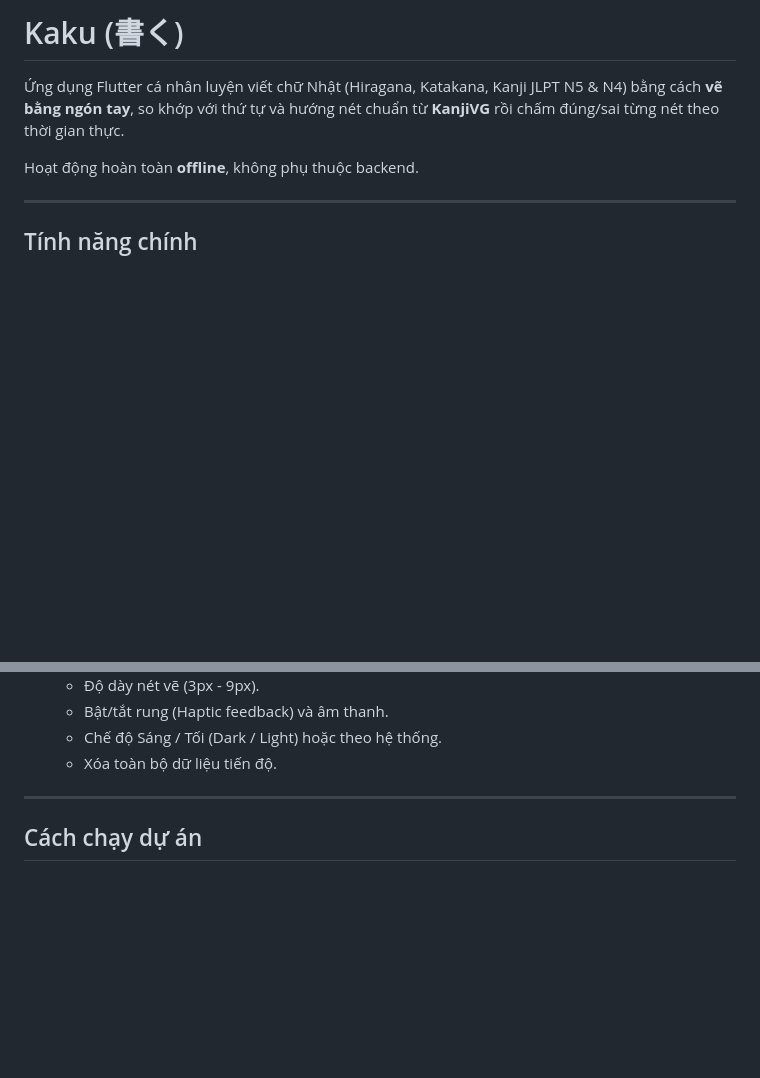
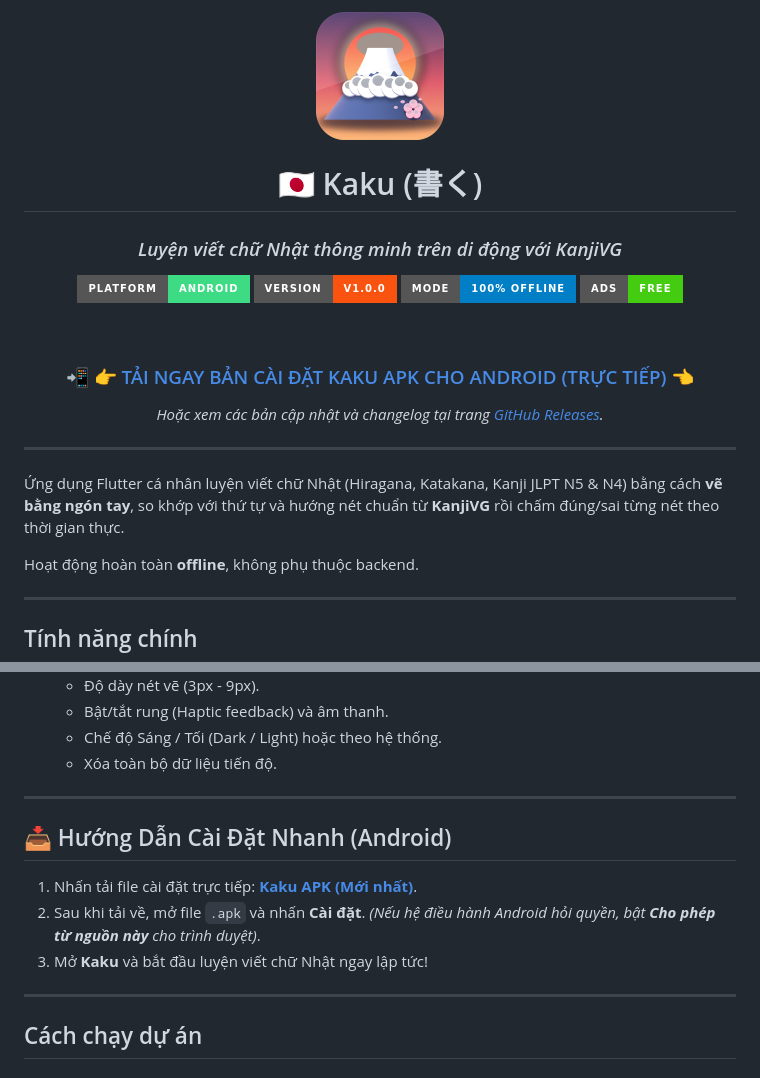
Before and after one commit to maico-le/kaku, a Markdown page: README.md, 2 parts joined by grey strips. Rendered like a GitHub page; badges without logos; blank space fills up the shorter version.

Commit message:
docs: update README with centered pixel icon header and direct APK download link

```diff
--- a/README.md
+++ b/README.md
@@ -1,4 +1,23 @@
-# Kaku (書く)
+<div align="center">
+
+<img src="assets/icon/app_icon.png" width="128" height="128" alt="Kaku Logo" />
+
+# 🇯🇵 Kaku (書く)
+### *Luyện viết chữ Nhật thông minh trên di động với KanjiVG*
+
+[![Platform](https://img.shields.io/badge/Platform-Android-3DDC84?style=for-the-badge&logo=android&logoColor=white)](https://github.com/maico-le/kaku/releases)
+[![Version](https://img.shields.io/badge/Version-v1.0.0-FA520F?style=for-the-badge)](https://github.com/maico-le/kaku/releases/latest)
+[![Mode](https://img.shields.io/badge/Mode-100%25_Offline-blue?style=for-the-badge)](#)
+[![No Ads](https://img.shields.io/badge/Ads-Free-brightgreen?style=for-the-badge)](#)
+
+<br/>
+
+### 📲 [👉 TẢI NGAY BẢN CÀI ĐẶT KAKU APK CHO ANDROID (TRỰC TIẾP) 👈](https://github.com/maico-le/kaku/releases/latest/download/app-release.apk)
+*Hoặc xem các bản cập nhật và changelog tại trang [GitHub Releases](https://github.com/maico-le/kaku/releases).*
+
+---
+
+</div>
 
 Ứng dụng Flutter cá nhân luyện viết chữ Nhật (Hiragana, Katakana, Kanji JLPT N5 & N4) bằng cách **vẽ bằng ngón tay**, so khớp với thứ tự và hướng nét chuẩn từ **KanjiVG** rồi chấm đúng/sai từng nét theo thời gian thực.
 
@@ -33,6 +52,15 @@ Hoạt động hoàn toàn **offline**, không phụ thuộc backend.
    - Bật/tắt rung (Haptic feedback) và âm thanh.
    - Chế độ Sáng / Tối (Dark / Light) hoặc theo hệ thống.
    - Xóa toàn bộ dữ liệu tiến độ.
+
+---
+
+## 📥 Hướng Dẫn Cài Đặt Nhanh (Android)
+
+1. Nhấn tải file cài đặt trực tiếp: [**Kaku APK (Mới nhất)**](https://github.com/maico-le/kaku/releases/latest/download/app-release.apk).
+2. Sau khi tải về, mở file `.apk` và nhấn **Cài đặt**.
+   *(Nếu hệ điều hành Android hỏi quyền, bật **Cho phép từ nguồn này** cho trình duyệt)*.
+3. Mở **Kaku** và bắt đầu luyện viết chữ Nhật ngay lập tức!
 
 ---
 
```
